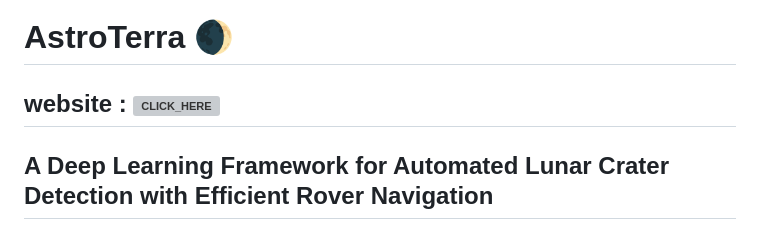
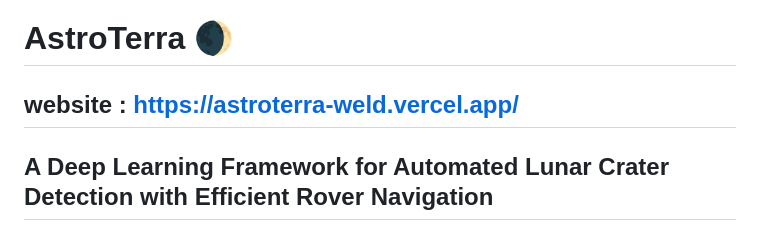
Before and after one commit to garvkumar68/AstroTerra, a Markdown page: README.md, the part around the change. Rendered like a GitHub page; grey boxes are pictures that could not be loaded.

```diff
--- a/README.md
+++ b/README.md
@@ -1,6 +1,6 @@
 # AstroTerra 🌒
 
-## website : ![CLICK_HERE](https://astroterra-weld.vercel.app/)
+## website : https://astroterra-weld.vercel.app/
 ## A Deep Learning Framework for Automated Lunar Crater Detection with Efficient Rover Navigation
 
 ![AstroTerra Banner](https://github.com/garvkumar68/AstroTerra/blob/main/img/logo.jpg)
```
